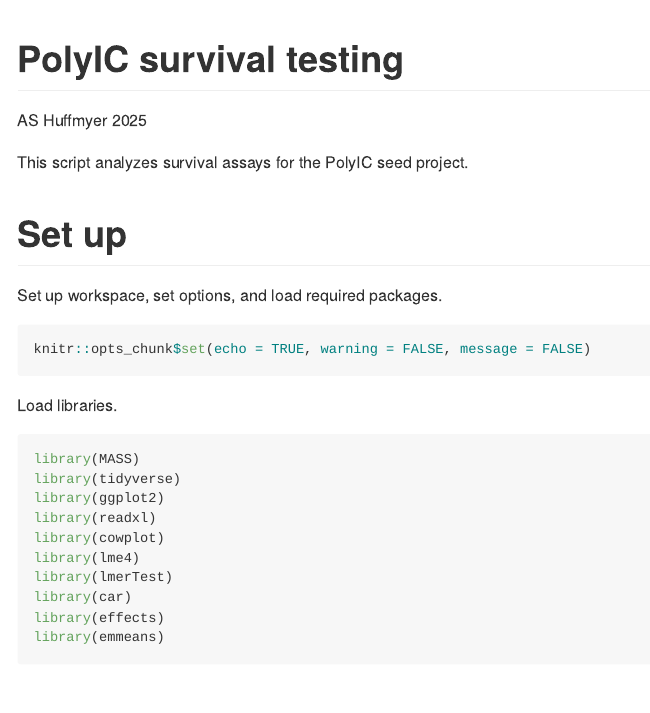
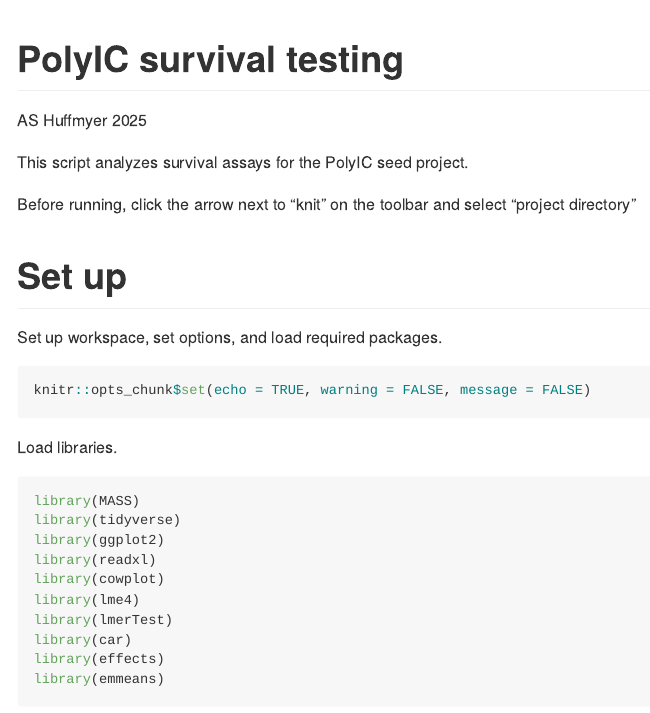
Before and after one commit to RobertsLab/polyIC-larvae, an R Markdown document (scripts/survival/survival-analysis.Rmd): the page in a window 1100 px wide, from its top. Rendered offline with R 4.5, knitr and Pandoc, with nearby package versions; some code elsewhere in the file could not run offline; long lines of code are wrapped.

Commit message:
added note to script

```diff
--- a/scripts/survival/survival-analysis.Rmd
+++ b/scripts/survival/survival-analysis.Rmd
@@ -15,6 +15,8 @@ editor_options:
 ---
 
 This script analyzes survival assays for the PolyIC seed project.
+
+Before running, click the arrow next to "knit" on the toolbar and select "project directory"
 
 # Set up
 
```
